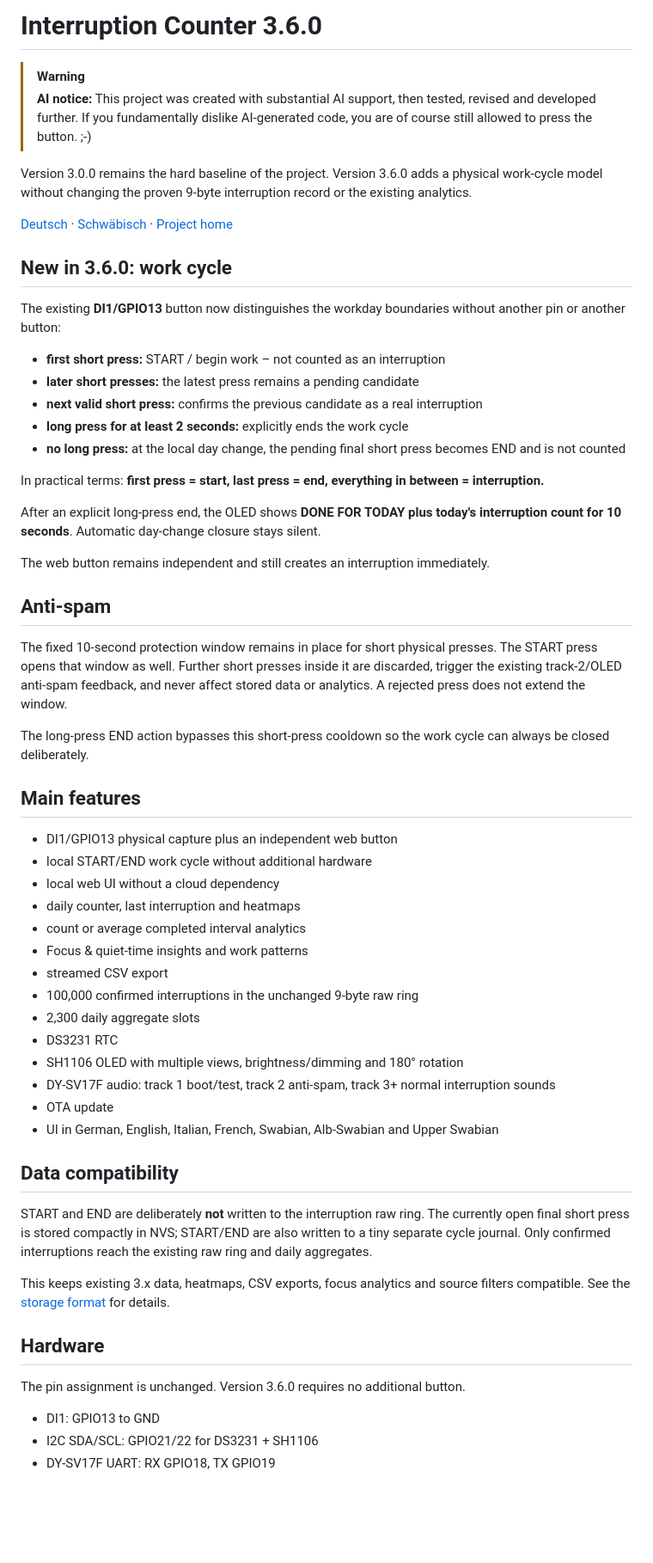
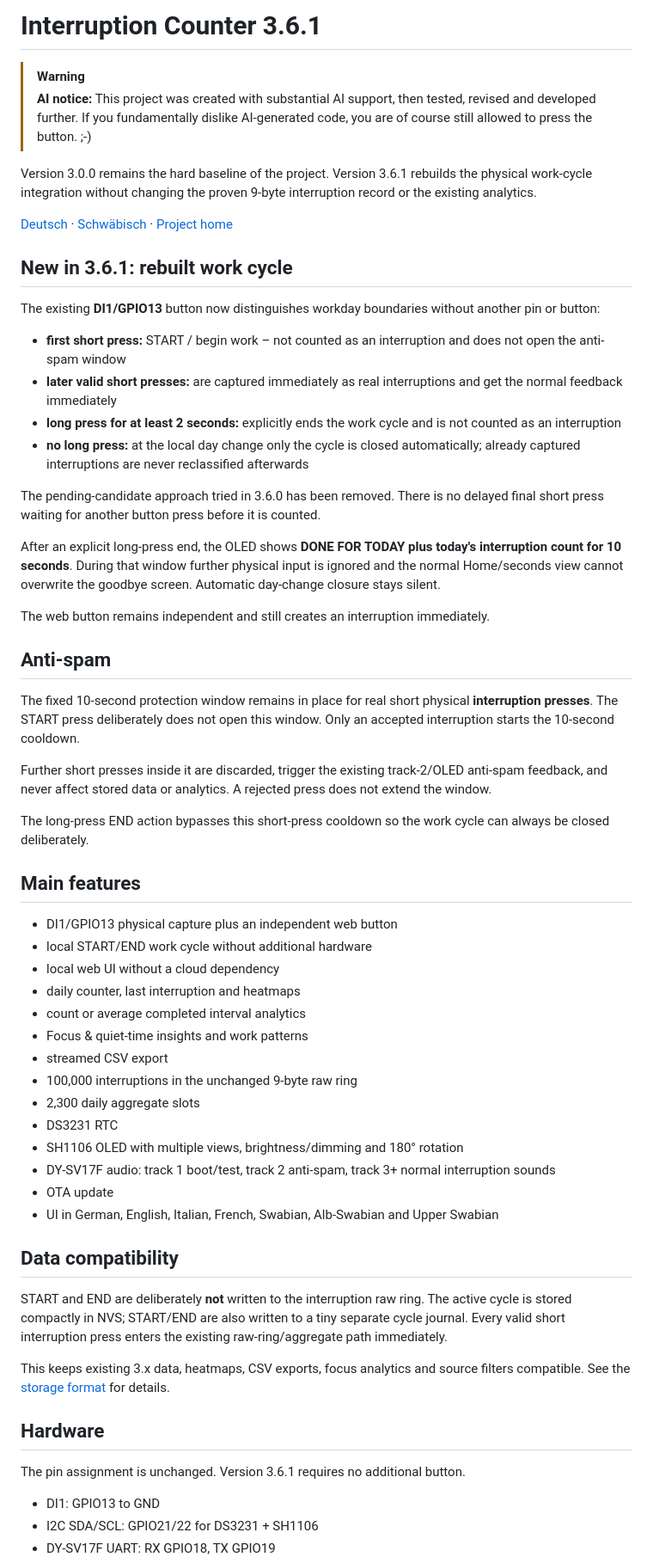
Before and after one commit to taloriko/unterbrechungszaehler-interrupt-counter, a Markdown page: docs/en/README.md, the part around the change. Shown at 86% size. Drawn GitHub-style; blank space fills up the shorter version.

Commit message:
Update English README for 3.6.1

```diff
--- a/docs/en/README.md
+++ b/docs/en/README.md
@@ -1,31 +1,32 @@
-# Interruption Counter 3.6.0
+# Interruption Counter 3.6.1
 
 > [!WARNING]
 > **AI notice:** This project was created with substantial AI support, then tested, revised and developed further. If you fundamentally dislike AI-generated code, you are of course still allowed to press the button. ;-)
 
-Version 3.0.0 remains the hard baseline of the project. Version 3.6.0 adds a physical work-cycle model without changing the proven 9-byte interruption record or the existing analytics.
+Version 3.0.0 remains the hard baseline of the project. Version 3.6.1 rebuilds the physical work-cycle integration without changing the proven 9-byte interruption record or the existing analytics.
 
 [Deutsch](../de/README.md) · [Schwäbisch](../swg/README.md) · [Project home](../../README.md)
 
-## New in 3.6.0: work cycle
+## New in 3.6.1: rebuilt work cycle
 
-The existing **DI1/GPIO13** button now distinguishes the workday boundaries without another pin or another button:
+The existing **DI1/GPIO13** button now distinguishes workday boundaries without another pin or button:
 
-- **first short press:** START / begin work – not counted as an interruption
-- **later short presses:** the latest press remains a pending candidate
-- **next valid short press:** confirms the previous candidate as a real interruption
-- **long press for at least 2 seconds:** explicitly ends the work cycle
-- **no long press:** at the local day change, the pending final short press becomes END and is not counted
+- **first short press:** START / begin work – not counted as an interruption and does not open the anti-spam window
+- **later valid short presses:** are captured immediately as real interruptions and get the normal feedback immediately
+- **long press for at least 2 seconds:** explicitly ends the work cycle and is not counted as an interruption
+- **no long press:** at the local day change only the cycle is closed automatically; already captured interruptions are never reclassified afterwards
 
-In practical terms: **first press = start, last press = end, everything in between = interruption.**
+The pending-candidate approach tried in 3.6.0 has been removed. There is no delayed final short press waiting for another button press before it is counted.
 
-After an explicit long-press end, the OLED shows **DONE FOR TODAY plus today's interruption count for 10 seconds**. Automatic day-change closure stays silent.
+After an explicit long-press end, the OLED shows **DONE FOR TODAY plus today's interruption count for 10 seconds**. During that window further physical input is ignored and the normal Home/seconds view cannot overwrite the goodbye screen. Automatic day-change closure stays silent.
 
 The web button remains independent and still creates an interruption immediately.
 
 ## Anti-spam
 
-The fixed 10-second protection window remains in place for short physical presses. The START press opens that window as well. Further short presses inside it are discarded, trigger the existing track-2/OLED anti-spam feedback, and never affect stored data or analytics. A rejected press does not extend the window.
+The fixed 10-second protection window remains in place for real short physical **interruption presses**. The START press deliberately does not open this window. Only an accepted interruption starts the 10-second cooldown.
+
+Further short presses inside it are discarded, trigger the existing track-2/OLED anti-spam feedback, and never affect stored data or analytics. A rejected press does not extend the window.
 
 The long-press END action bypasses this short-press cooldown so the work cycle can always be closed deliberately.
 
@@ -38,7 +39,7 @@ The long-press END action bypasses this short-press cooldown so the work cycle c
 - count or average completed interval analytics
 - Focus & quiet-time insights and work patterns
 - streamed CSV export
-- 100,000 confirmed interruptions in the unchanged 9-byte raw ring
+- 100,000 interruptions in the unchanged 9-byte raw ring
 - 2,300 daily aggregate slots
 - DS3231 RTC
 - SH1106 OLED with multiple views, brightness/dimming and 180° rotation
@@ -48,13 +49,13 @@ The long-press END action bypasses this short-press cooldown so the work cycle c
 
 ## Data compatibility
 
-START and END are deliberately **not** written to the interruption raw ring. The currently open final short press is stored compactly in NVS; START/END are also written to a tiny separate cycle journal. Only confirmed interruptions reach the existing raw ring and daily aggregates.
+START and END are deliberately **not** written to the interruption raw ring. The active cycle is stored compactly in NVS; START/END are also written to a tiny separate cycle journal. Every valid short interruption press enters the existing raw-ring/aggregate path immediately.
 
 This keeps existing 3.x data, heatmaps, CSV exports, focus analytics and source filters compatible. See the [storage format](../../Unterbrechungszaehler/STORAGE_FORMAT.md) for details.
 
 ## Hardware
 
-The pin assignment is unchanged. Version 3.6.0 requires no additional button.
+The pin assignment is unchanged. Version 3.6.1 requires no additional button.
 
 - DI1: GPIO13 to GND
 - I2C SDA/SCL: GPIO21/22 for DS3231 + SH1106
```
